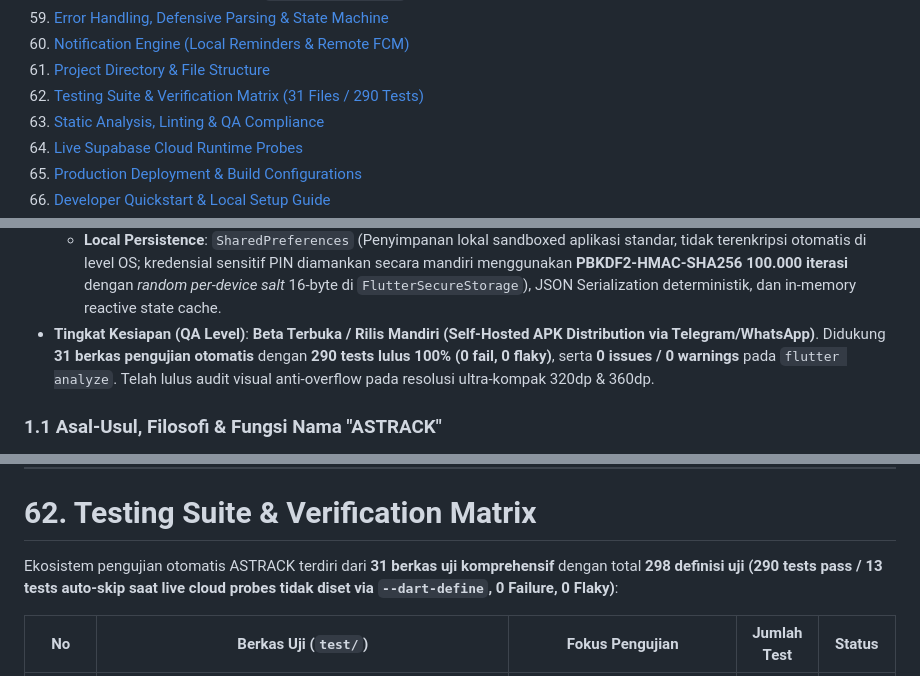
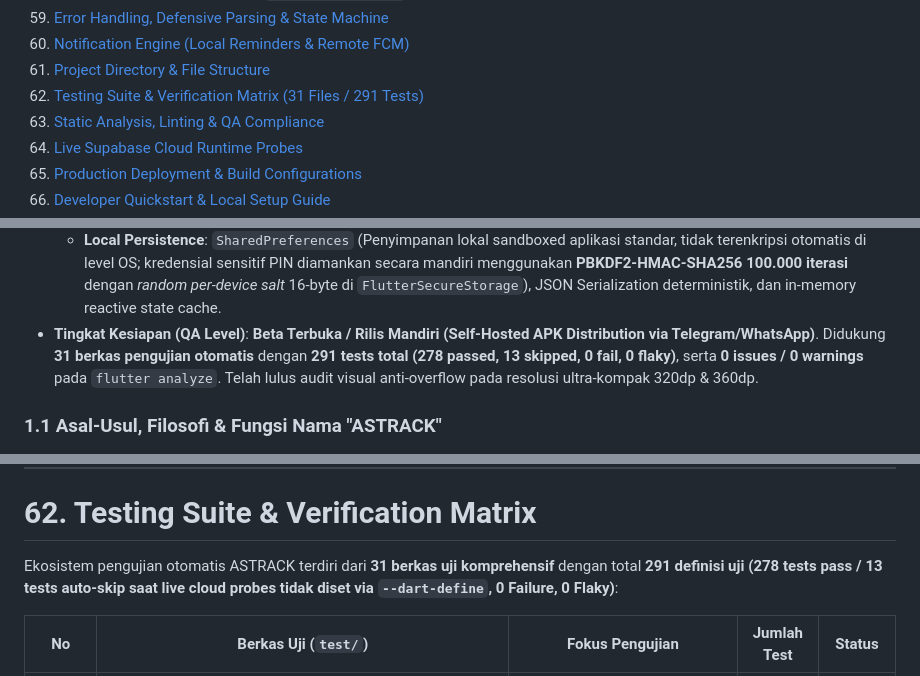
Before and after one commit to Astaa25/ASTRACK, a Markdown page: deskripsi.md, 3 parts joined by grey strips. Rendered like a GitHub page.

```diff
--- a/deskripsi.md
+++ b/deskripsi.md
@@ -71,7 +71,7 @@
 59. [Error Handling, Defensive Parsing & State Machine](#59-error-handling-defensive-parsing--state-machine)
 60. [Notification Engine (Local Reminders & Remote FCM)](#60-notification-engine)
 61. [Project Directory & File Structure](#61-project-directory--file-structure)
-62. [Testing Suite & Verification Matrix (31 Files / 290 Tests)](#62-testing-suite--verification-matrix)
+62. [Testing Suite & Verification Matrix (31 Files / 291 Tests)](#62-testing-suite--verification-matrix)
 63. [Static Analysis, Linting & QA Compliance](#63-static-analysis-linting--qa-compliance)
 64. [Live Supabase Cloud Runtime Probes](#64-live-supabase-cloud-runtime-probes)
 65. [Production Deployment & Build Configurations](#65-production-deployment--build-configurations)
@@ -111,7 +111,7 @@
   - **Client**: Flutter SDK 3.x, Dart 3.x, Provider Pattern (`ChangeNotifier`), Google Fonts (`Plus Jakarta Sans`), FL Chart Engine.
   - **Cloud Backend**: Supabase Cloud Enterprise Engine (PostgreSQL 15+), GoTrue Authentication REST Service, Row Level Security (RLS), PL/pgSQL Stored Procedures / RPC (`SECURITY DEFINER`).
   - **Local Persistence**: `SharedPreferences` (Penyimpanan lokal sandboxed aplikasi standar, tidak terenkripsi otomatis di level OS; kredensial sensitif PIN diamankan secara mandiri menggunakan **PBKDF2-HMAC-SHA256 100.000 iterasi** dengan *random per-device salt* 16-byte di `FlutterSecureStorage`), JSON Serialization deterministik, dan in-memory reactive state cache.
-* **Tingkat Kesiapan (QA Level)**: **Beta Terbuka / Rilis Mandiri (Self-Hosted APK Distribution via Telegram/WhatsApp)**. Didukung **31 berkas pengujian otomatis** dengan **290 tests lulus 100% (0 fail, 0 flaky)**, serta **0 issues / 0 warnings** pada `flutter analyze`. Telah lulus audit visual anti-overflow pada resolusi ultra-kompak 320dp & 360dp.
+* **Tingkat Kesiapan (QA Level)**: **Beta Terbuka / Rilis Mandiri (Self-Hosted APK Distribution via Telegram/WhatsApp)**. Didukung **31 berkas pengujian otomatis** dengan **291 tests total (278 passed, 13 skipped, 0 fail, 0 flaky)**, serta **0 issues / 0 warnings** pada `flutter analyze`. Telah lulus audit visual anti-overflow pada resolusi ultra-kompak 320dp & 360dp.
 
 ### 1.1 Asal-Usul, Filosofi & Fungsi Nama "ASTRACK"
 Nama **ASTRACK** bukan sekadar susunan kata acak, melainkan sintesis konseptual dan identitas brand yang dirancang dengan makna filosofis mendalam:
@@ -1377,7 +1377,7 @@ lib/
 
 # 62. Testing Suite & Verification Matrix
 
-Ekosistem pengujian otomatis ASTRACK terdiri dari **31 berkas uji komprehensif** dengan total **298 definisi uji (290 tests pass / 13 tests auto-skip saat live cloud probes tidak diset via `--dart-define`, 0 Failure, 0 Flaky)**:
+Ekosistem pengujian otomatis ASTRACK terdiri dari **31 berkas uji komprehensif** dengan total **291 definisi uji (278 tests pass / 13 tests auto-skip saat live cloud probes tidak diset via `--dart-define`, 0 Failure, 0 Flaky)**:
 
 | No | Berkas Uji (`test/`) | Fokus Pengujian | Jumlah Test | Status |
 |---|---|---|:---:|:---:|
```
Also changed, not shown: other parts of deskripsi.md (+12 -12 lines), CHANGELOG.md (+9 -6 lines), README.md (added, +85 -0 lines).
